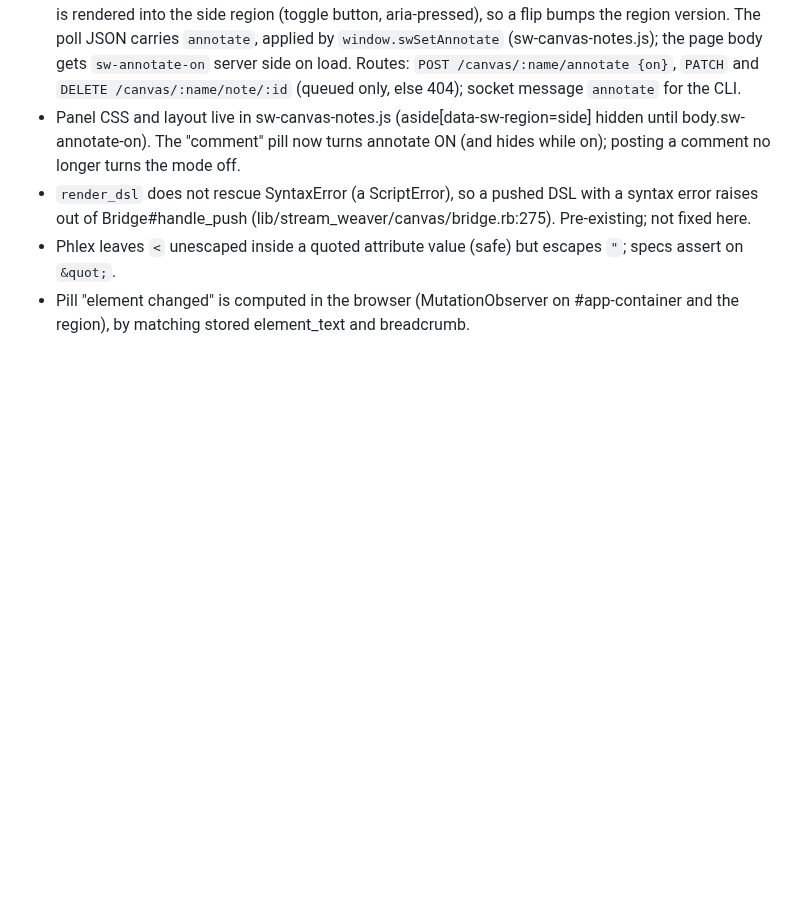
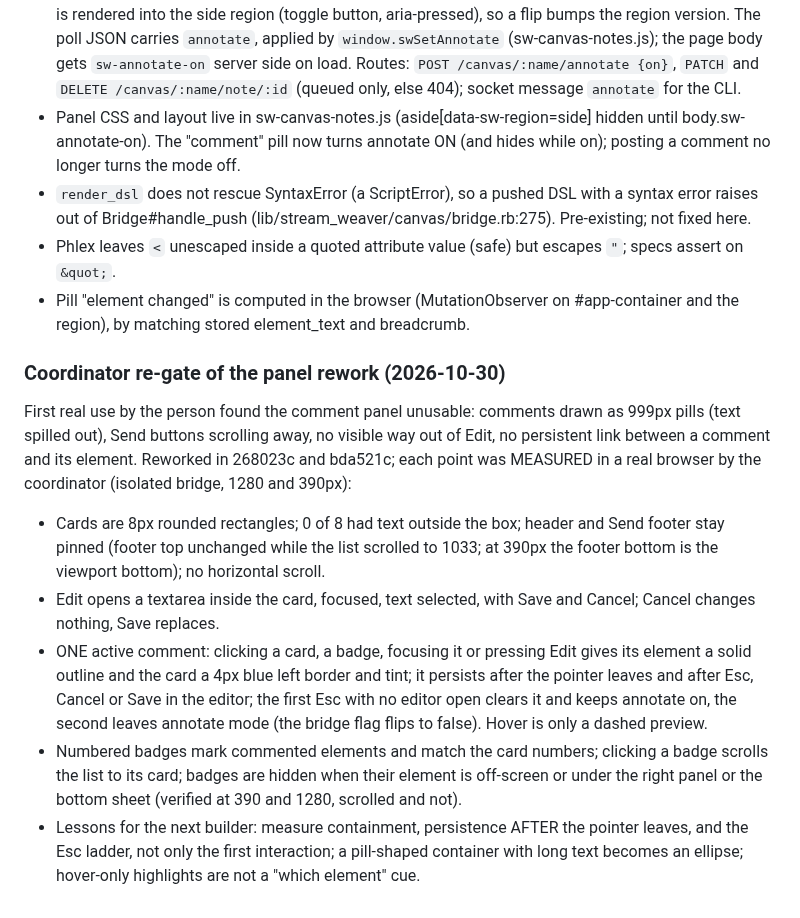
Before and after one commit to fkchang/stream_weaver, a Markdown page: features/canvas-annotate-review.context.md, the part around the change. GitHub-like rendering; blank space fills up the shorter version.

Commit message:
docs(canvas): record the measured re-gate of the comment panel rework in the epic wiki
Claude-Session: https://claude.ai/code/session_01YB55eN8FwkpevFYozDWCN1

```diff
--- a/features/canvas-annotate-review.context.md
+++ b/features/canvas-annotate-review.context.md
@@ -89,3 +89,13 @@ NOT in scope: source-line mapping, revision rings, LCS pin successors, "shown" r
 - `render_dsl` does not rescue SyntaxError (a ScriptError), so a pushed DSL with a syntax error raises out of Bridge#handle_push (lib/stream_weaver/canvas/bridge.rb:275). Pre-existing; not fixed here.
 - Phlex leaves `<` unescaped inside a quoted attribute value (safe) but escapes `"`; specs assert on `&quot;`.
 - Pill "element changed" is computed in the browser (MutationObserver on #app-container and the region), by matching stored element_text and breadcrumb.
+
+### Coordinator re-gate of the panel rework (2026-10-30)
+
+First real use by the person found the comment panel unusable: comments drawn as 999px pills (text spilled out), Send buttons scrolling away, no visible way out of Edit, no persistent link between a comment and its element. Reworked in 268023c and bda521c; each point was MEASURED in a real browser by the coordinator (isolated bridge, 1280 and 390px):
+
+- Cards are 8px rounded rectangles; 0 of 8 had text outside the box; header and Send footer stay pinned (footer top unchanged while the list scrolled to 1033; at 390px the footer bottom is the viewport bottom); no horizontal scroll.
+- Edit opens a textarea inside the card, focused, text selected, with Save and Cancel; Cancel changes nothing, Save replaces.
+- ONE active comment: clicking a card, a badge, focusing it or pressing Edit gives its element a solid outline and the card a 4px blue left border and tint; it persists after the pointer leaves and after Esc, Cancel or Save in the editor; the first Esc with no editor open clears it and keeps annotate on, the second leaves annotate mode (the bridge flag flips to false). Hover is only a dashed preview.
+- Numbered badges mark commented elements and match the card numbers; clicking a badge scrolls the list to its card; badges are hidden when their element is off-screen or under the right panel or the bottom sheet (verified at 390 and 1280, scrolled and not).
+- Lessons for the next builder: measure containment, persistence AFTER the pointer leaves, and the Esc ladder, not only the first interaction; a pill-shaped container with long text becomes an ellipse; hover-only highlights are not a "which element" cue.
```
